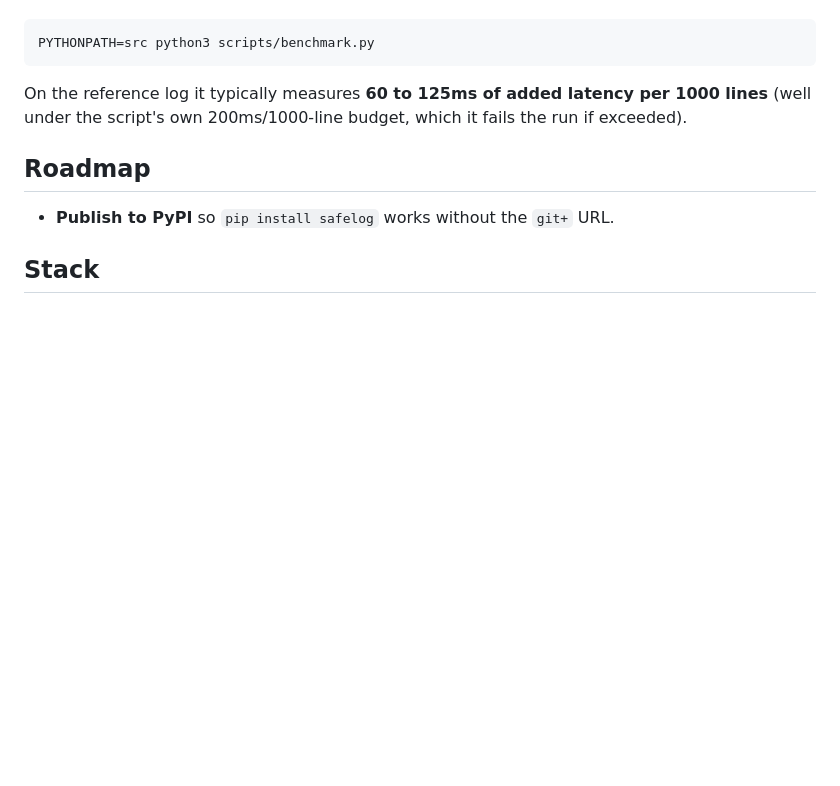
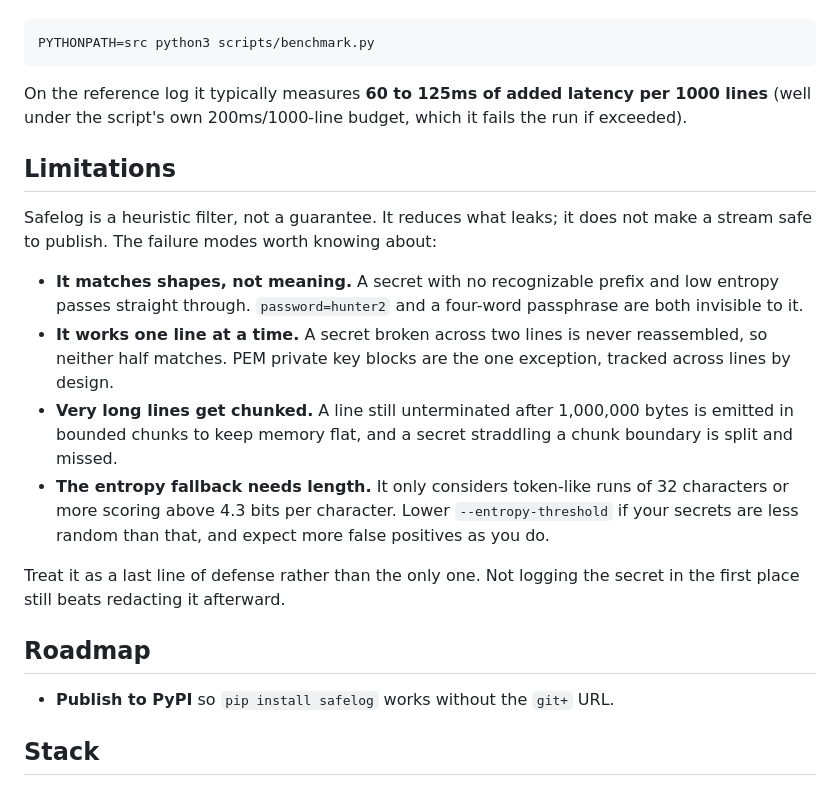
Before and after one commit to ctkrug/safelog, a Markdown page: README.md, the part around the change. Drawn GitHub-style; blank space fills up the shorter version.

Commit message:
docs(readme): document what redaction does not catch
A security tool that states no limits invites misplaced trust. Records
the four real ones: shape-based matching, line-scoped detection, the
chunk boundary on very long lines, and the entropy pass's length floor.

```diff
--- a/README.md
+++ b/README.md
@@ -118,6 +118,25 @@ PYTHONPATH=src python3 scripts/benchmark.py
 On the reference log it typically measures **60 to 125ms of added latency per 1000 lines**
 (well under the script's own 200ms/1000-line budget, which it fails the run if exceeded).
 
+## Limitations
+
+Safelog is a heuristic filter, not a guarantee. It reduces what leaks; it does not make a stream
+safe to publish. The failure modes worth knowing about:
+
+- **It matches shapes, not meaning.** A secret with no recognizable prefix and low entropy passes
+  straight through. `password=hunter2` and a four-word passphrase are both invisible to it.
+- **It works one line at a time.** A secret broken across two lines is never reassembled, so
+  neither half matches. PEM private key blocks are the one exception, tracked across lines by
+  design.
+- **Very long lines get chunked.** A line still unterminated after 1,000,000 bytes is emitted in
+  bounded chunks to keep memory flat, and a secret straddling a chunk boundary is split and missed.
+- **The entropy fallback needs length.** It only considers token-like runs of 32 characters or
+  more scoring above 4.3 bits per character. Lower `--entropy-threshold` if your secrets are less
+  random than that, and expect more false positives as you do.
+
+Treat it as a last line of defense rather than the only one. Not logging the secret in the first
+place still beats redacting it afterward.
+
 ## Roadmap
 
 - **Publish to PyPI** so `pip install safelog` works without the `git+` URL.
```
